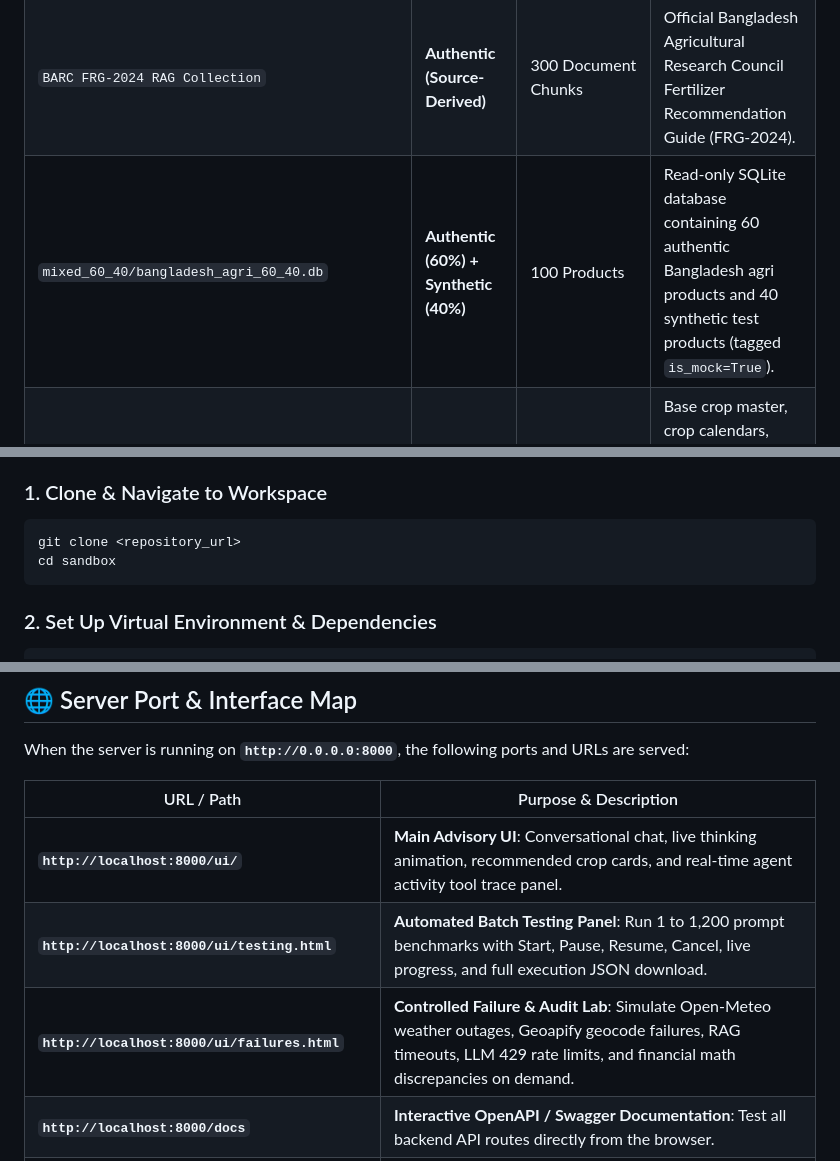
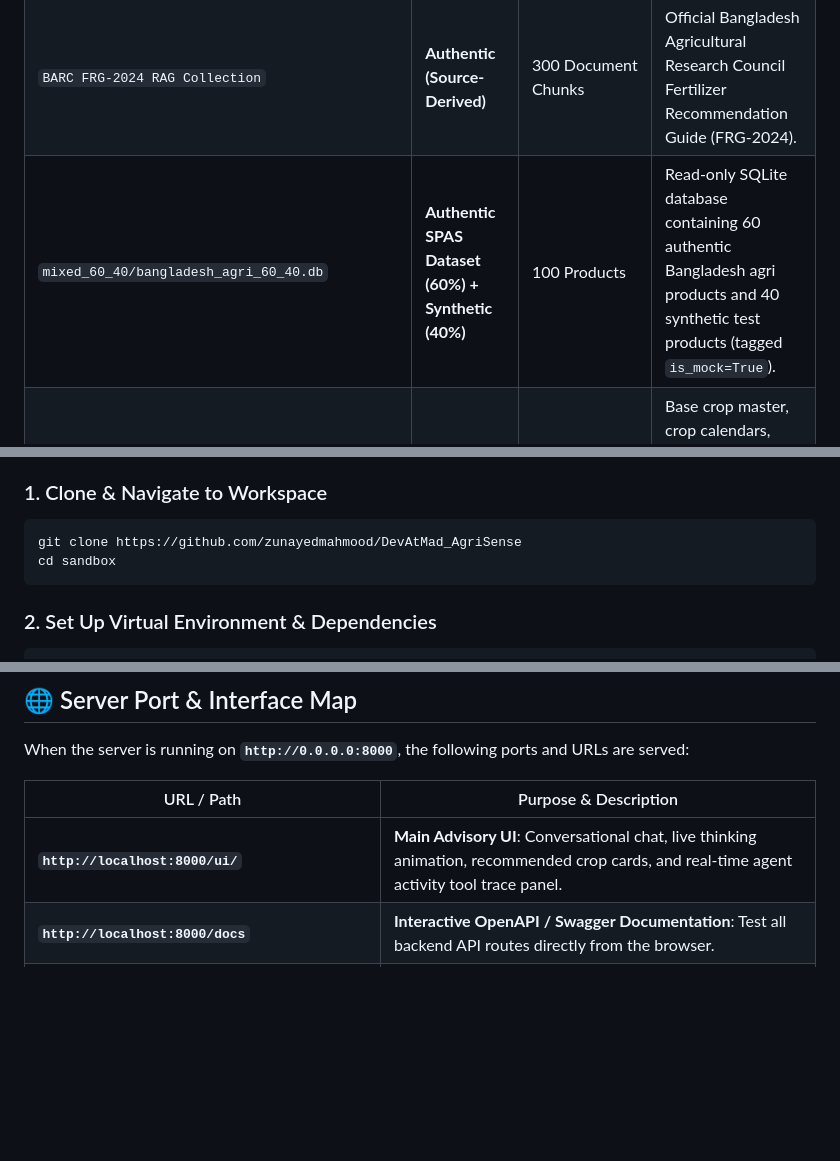
Before and after one commit to zunayedmahmood/DevAtMad_AgriSense, a Markdown page: README.md, 3 parts joined by grey strips. Drawn GitHub-style; blank space fills up the shorter version.

````diff
--- a/README.md
+++ b/README.md
@@ -79,7 +66,7 @@ AgriSense AI maintains strict transparency regarding authentic vs. synthetic dat
 |---|---|---|---|
 | `bangladesh_agriculture_unified_knowledge.json` | **Authentic (Source-Derived)** | 11,598 Records | Official district agronomy profiles and upazila crop suitability records. |
 | `BARC FRG-2024 RAG Collection` | **Authentic (Source-Derived)** | 300 Document Chunks | Official Bangladesh Agricultural Research Council Fertilizer Recommendation Guide (FRG-2024). |
-| `mixed_60_40/bangladesh_agri_60_40.db` | **Authentic (60%) + Synthetic (40%)** | 100 Products | Read-only SQLite database containing 60 authentic Bangladesh agri products and 40 synthetic test products (tagged `is_mock=True`). |
+| `mixed_60_40/bangladesh_agri_60_40.db` | **Authentic SPAS Dataset (60%) + Synthetic (40%)** | 100 Products | Read-only SQLite database containing 60 authentic Bangladesh agri products and 40 synthetic test products (tagged `is_mock=True`). |
 | `mock_agri_kb/` | **Synthetic Data** | 16 Supported Crops | Base crop master, crop calendars, fertilizer plans, irrigation requirements, pest risks, and pricing defaults. |
 | `generated_gap_kb.jsonl` | **Generated Data** | Gap-fill Records | Stage durations, offsets, season aliases, and crop safeguards. |
 | **Geoapify API** | **Live External API** | Global Gazetteers | Real-time forward geocoding converting location text to exact lat/long coordinates. |
@@ -96,7 +83,7 @@ AgriSense AI maintains strict transparency regarding authentic vs. synthetic dat
 
 ### 1. Clone & Navigate to Workspace
 ```bash
-git clone <repository_url>
+git clone https://github.com/zunayedmahmood/DevAtMad_AgriSense
 cd sandbox
 ```
 
@@ -153,8 +140,6 @@ When the server is running on **`http://0.0.0.0:8000`**, the following ports and
 | URL / Path | Purpose & Description |
 |---|---|
 | **`http://localhost:8000/ui/`** | **Main Advisory UI**: Conversational chat, live thinking animation, recommended crop cards, and real-time agent activity tool trace panel. |
-| **`http://localhost:8000/ui/testing.html`** | **Automated Batch Testing Panel**: Run 1 to 1,200 prompt benchmarks with Start, Pause, Resume, Cancel, live progress, and full execution JSON download. |
-| **`http://localhost:8000/ui/failures.html`** | **Controlled Failure & Audit Lab**: Simulate Open-Meteo weather outages, Geoapify geocode failures, RAG timeouts, LLM 429 rate limits, and financial math discrepancies on demand. |
 | **`http://localhost:8000/docs`** | **Interactive OpenAPI / Swagger Documentation**: Test all backend API routes directly from the browser. |
 | **`http://localhost:8000/health`** | **System Health Endpoint**: Check server status, RAG stats, catalog counts, and external API connectivity. |
 | **`http://localhost:8000/v1/tools/catalog`** | **Tool Definition Catalog**: Inspect OpenAI-compatible JSON function tool schemas. |
````
Also changed, not shown: other parts of README.md (+4 -26 lines).
